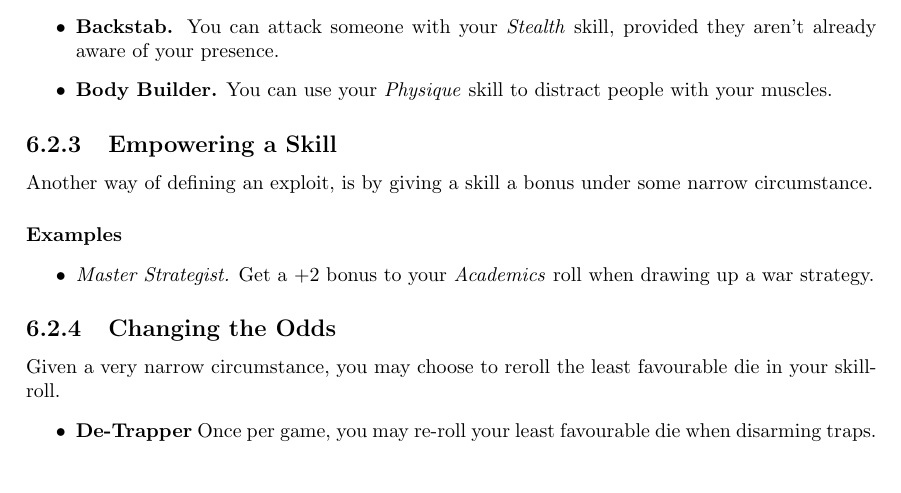
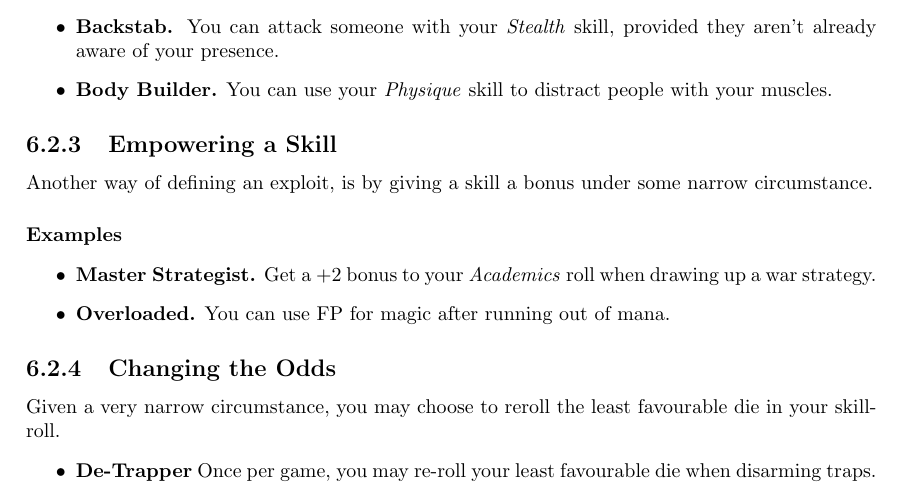
Before and after one commit to ElectricCoffee/SirenRPG, a LaTeX thesis (src/main.tex, which reads src/chapters/exploits.tex): part of page 26 of 40, cut so that both start at the same text. Compiled offline with pdfLaTeX.

Commit message:
add overload to exploits

```diff
--- a/src/chapters/exploits.tex
+++ b/src/chapters/exploits.tex
@@ -41,7 +41,8 @@ Another way of defining an exploit, is by giving a skill a bonus under some narr
 
 \paragraph{Examples}
 \begin{itemize}
-    \item \textit{Master Strategist.} Get a $+2$ bonus to your \textit{Academics} roll when drawing up a war strategy.
+\item \textbf{Master Strategist.} Get a $+2$ bonus to your \textit{Academics} roll when drawing up a war strategy.
+\item \textbf{Overloaded.} You can use FP for magic after running out of mana.
 \end{itemize}
 
 \subsection{Changing the Odds}
```
